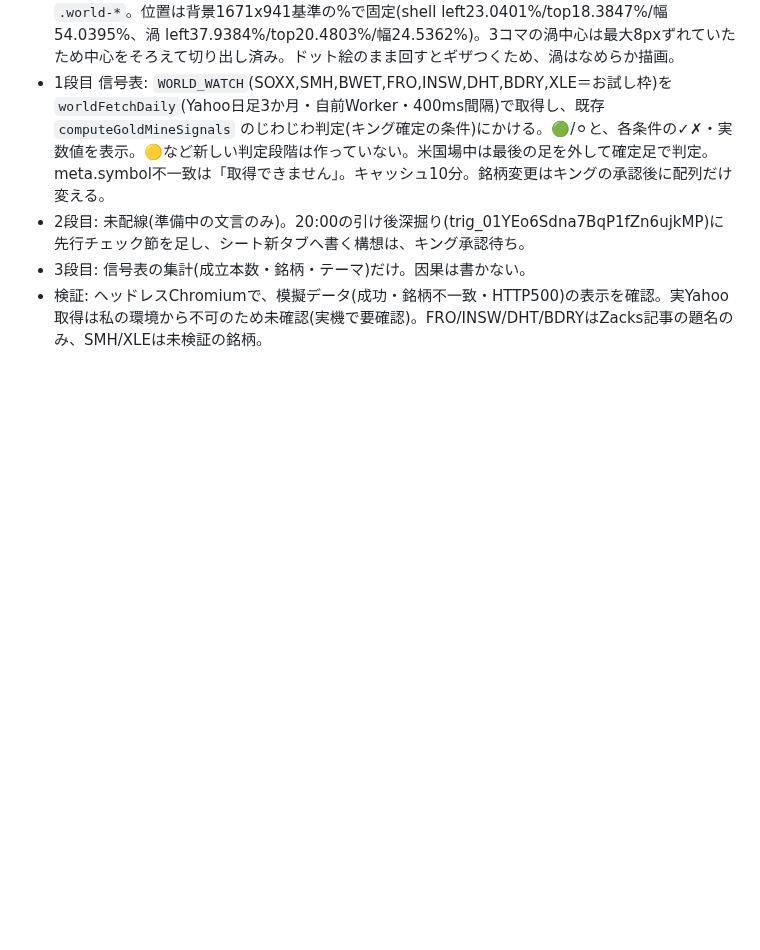
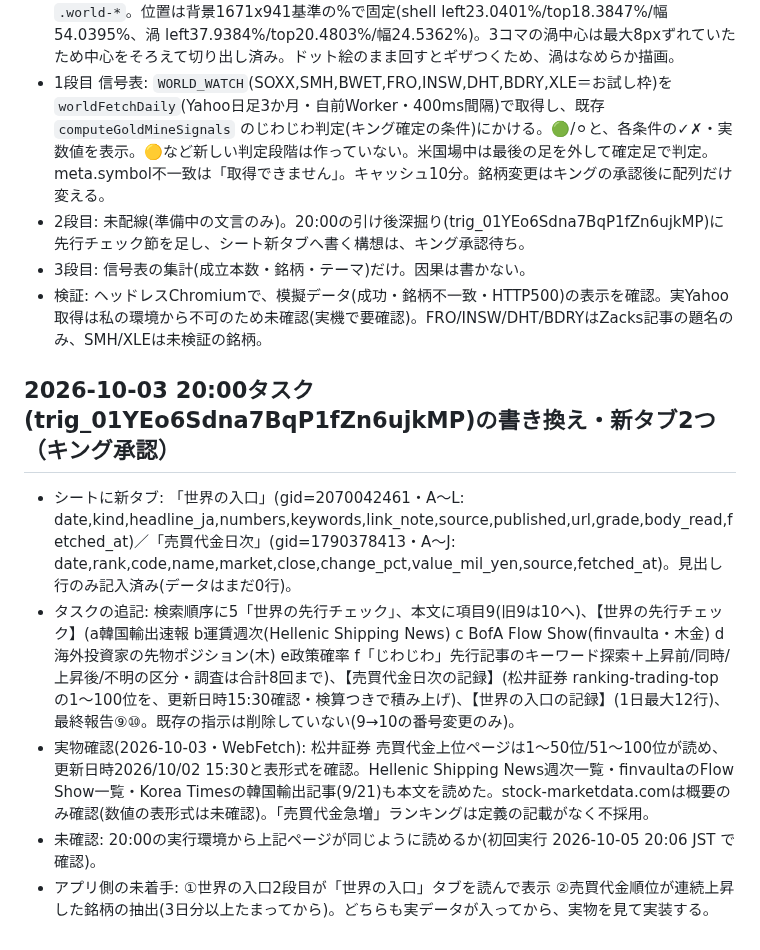
Before and after one commit to jungood12191976/cooklist, a Markdown page: PROJECT_STATE.md, the part around the change. GitHub-like rendering; blank space fills up the shorter version.

Commit message:
PROJECT_STATE: 20:00タスク書き換え・新タブ(世界の入口/売買代金日次)の記録
Co-Authored-By: Claude Sonnet 5.5 <noreply@anthropic.com>
Claude-Session: https://claude.ai/code/session_014X1iLT1CFt5gcArHL1W4U1

```diff
--- a/PROJECT_STATE.md
+++ b/PROJECT_STATE.md
@@ -223,3 +223,10 @@ corsproxyは廃止。stooqは除外。
 - 2段目: 未配線(準備中の文言のみ)。20:00の引け後深掘り(trig_01YEo6Sdna7BqP1fZn6ujkMP)に先行チェック節を足し、シート新タブへ書く構想は、キング承認待ち。
 - 3段目: 信号表の集計(成立本数・銘柄・テーマ)だけ。因果は書かない。
 - 検証: ヘッドレスChromiumで、模擬データ(成功・銘柄不一致・HTTP500)の表示を確認。実Yahoo取得は私の環境から不可のため未確認(実機で要確認)。FRO/INSW/DHT/BDRYはZacks記事の題名のみ、SMH/XLEは未検証の銘柄。
+
+## 2026-10-03 20:00タスク(trig_01YEo6Sdna7BqP1fZn6ujkMP)の書き換え・新タブ2つ（キング承認）
+- シートに新タブ: 「世界の入口」(gid=2070042461・A〜L: date,kind,headline_ja,numbers,keywords,link_note,source,published,url,grade,body_read,fetched_at)／「売買代金日次」(gid=1790378413・A〜J: date,rank,code,name,market,close,change_pct,value_mil_yen,source,fetched_at)。見出し行のみ記入済み(データはまだ0行)。
+- タスクの追記: 検索順序に5「世界の先行チェック」、本文に項目9(旧9は10へ)、【世界の先行チェック】(a韓国輸出速報 b運賃週次(Hellenic Shipping News) c BofA Flow Show(finvaulta・木金) d海外投資家の先物ポジション(木) e政策確率 f「じわじわ」先行記事のキーワード探索＋上昇前/同時/上昇後/不明の区分・調査は合計8回まで)、【売買代金日次の記録】(松井証券 ranking-trading-top の1〜100位を、更新日時15:30確認・検算つきで積み上げ)、【世界の入口の記録】(1日最大12行)、最終報告⑨⑩。既存の指示は削除していない(9→10の番号変更のみ)。
+- 実物確認(2026-10-03・WebFetch): 松井証券 売買代金上位ページは1〜50位/51〜100位が読め、更新日時2026/10/02 15:30と表形式を確認。Hellenic Shipping News週次一覧・finvaultaのFlow Show一覧・Korea Timesの韓国輸出記事(9/21)も本文を読めた。stock-marketdata.comは概要のみ確認(数値の表形式は未確認)。「売買代金急増」ランキングは定義の記載がなく不採用。
+- 未確認: 20:00の実行環境から上記ページが同じように読めるか(初回実行 2026-10-05 20:06 JST で確認)。
+- アプリ側の未着手: ①世界の入口2段目が「世界の入口」タブを読んで表示 ②売買代金順位が連続上昇した銘柄の抽出(3日分以上たまってから)。どちらも実データが入ってから、実物を見て実装する。
```
